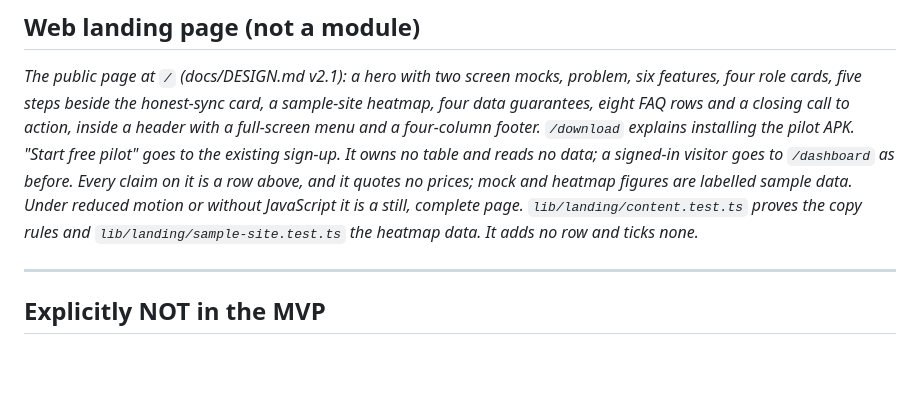
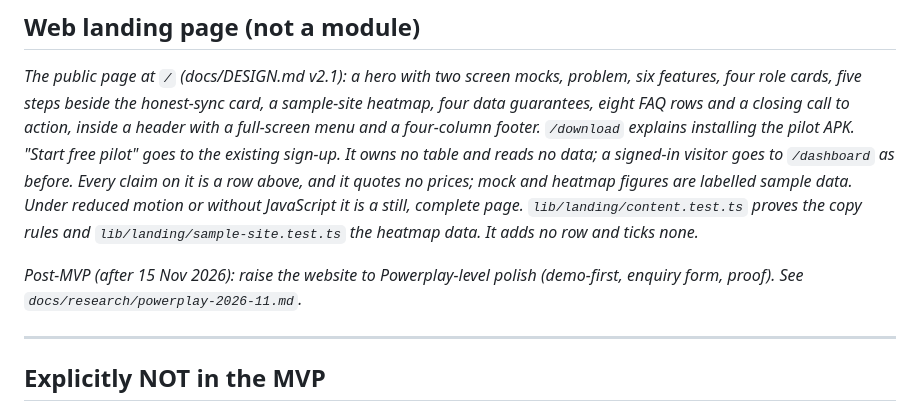
Before and after one commit to alarsio-labs/alarsio-web, a Markdown page: docs/FEATURES.md, the part around the change. Rendered like a GitHub page; blank space fills up the shorter version.

```diff
--- a/docs/FEATURES.md
+++ b/docs/FEATURES.md
@@ -338,6 +338,9 @@ above, and it quotes no prices; mock and heatmap figures are labelled sample dat
 without JavaScript it is a still, complete page. `lib/landing/content.test.ts` proves the copy rules and
 `lib/landing/sample-site.test.ts` the heatmap data. It adds no row and ticks none.*
 
+*Post-MVP (after 15 Nov 2026): raise the website to Powerplay-level polish (demo-first, enquiry form, proof).
+See `docs/research/powerplay-2026-11.md`.*
+
 ---
 
 ## Explicitly NOT in the MVP
```
Also changed, not shown: docs/research/powerplay-2026-11.md (added, +269 -0 lines).
